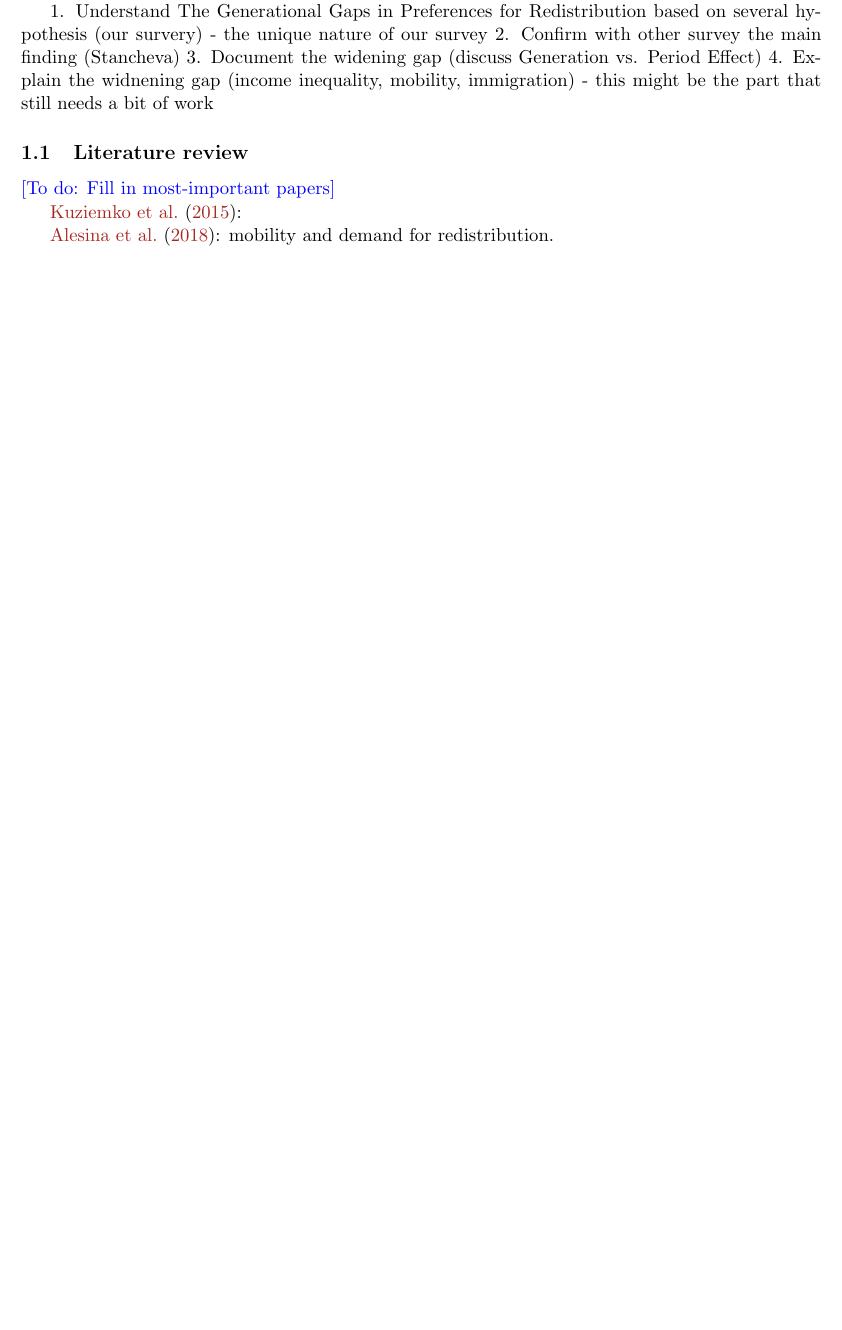
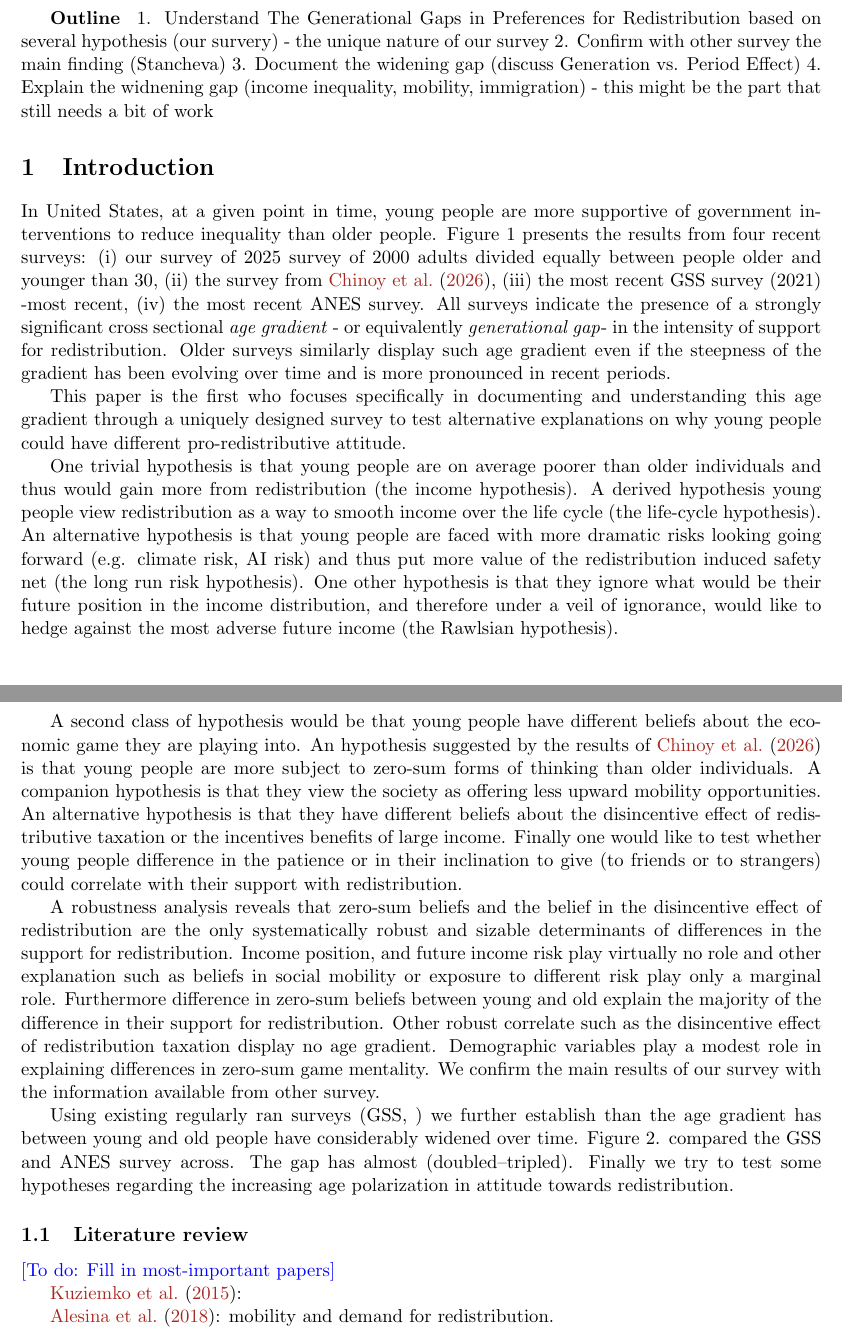
Before and after one commit to rgr208-usc/preference_redistribution_main, a LaTeX paper (draft_outline.tex): part of page 2 of 28 before the commit and two parts of pages 2 and 3 of 29 after it, the two joined at a grey line, cut so that both start at the same text, the shorter picture padded with empty space. Compiled offline with pdfLaTeX.

Commit message:
Updates from Overleaf

```diff
--- a/draft_outline.tex
+++ b/draft_outline.tex
@@ -21,7 +21,7 @@
 
 \def\labelitemi{--}
 
-\title{Why Do Young Americans Support Redistribution?}
+\title{Why Do Young Americans Support  more Redistribution?}
 % Beliefs and the Emerging Generational Gap / Age Divide
 % Deservingness, Zero-Sum Beliefs, and the Growing Age Divide
 % /Attribution/Desert/Fairness, Incentives/Efficiency
@@ -42 +41,2 @@ Young people have a stronger preference for redistribution than older people. Us
 
+\textbf{Outline }
@@ -48,3 +44,8 @@ To be discussed but I would suggest a structure like this
 2. Confirm with other survey the main finding (Stancheva)
 3. Document the widening gap (discuss Generation vs. Period Effect)
 4. Explain the widnening gap (income inequality, mobility, immigration) - this might be the part that still needs a bit of work
+
+
+\section{Introduction}
+
+In United States, at a given point in time, young people are more supportive of government interventions to reduce inequality than older people. Figure 1 presents the results from four recent surveys: (i) our survey of 2025 survey of 2000 adults divided equally between people older and younger than 30, (ii) the survey from \cite{chinoy2026zero}, (iii) the most recent GSS survey (2021) -most recent, (iv) the most recent ANES survey.  All surveys indicate the presence of a strongly significant cross sectional  \textit{age gradient} - or equivalently \textit{generational gap}- in the intensity of support for redistribution. Older surveys similarly display such age gradient even if the steepness of the gradient has been evolving over time and is more pronounced in recent periods.
@@ -51,3 +57,17 @@ To be discussed but I would suggest a structure like this
+    \label{fig:placeholder}
+\end{figure}
+
+
+This paper is the first who focuses specifically in documenting and  understanding this age gradient through a uniquely designed survey to test alternative explanations on why young people could have different pro-redistributive attitude.
+
+One trivial hypothesis is that young people are on average poorer than older individuals and thus would gain more from redistribution (the income hypothesis). A derived hypothesis young people view redistribution as a way to smooth income over the life cycle (the life-cycle hypothesis). An alternative hypothesis is that young people are faced with more dramatic risks looking going forward (e.g. climate risk, AI risk) and thus put more value of the redistribution induced safety net (the long run risk hypothesis). One other hypothesis is that they ignore what would be their future position in the income distribution, and therefore under a veil of ignorance, would like to hedge against the most adverse future income (the Rawlsian hypothesis).
+
+A second class of hypothesis would be that young people have different beliefs about the economic game they are playing into. An hypothesis suggested by the results of  \cite{chinoy2026zero} is that young people are more subject to zero-sum forms of thinking than older individuals. A companion hypothesis is that they view the society as offering less upward mobility opportunities. An alternative hypothesis is that they have different beliefs about the disincentive effect of redistributive taxation or the incentives benefits of large income. Finally one would like to test whether young people difference in the patience or in their inclination to give (to friends or to strangers) could correlate with their support with redistribution.
+
+A robustness analysis reveals that zero-sum beliefs and the belief in the disincentive effect of redistribution are the only systematically robust and sizable determinants of differences in the support for redistribution. Income position, and future income risk play virtually no role and other explanation such as beliefs in social mobility or exposure to different risk play only a marginal role. Furthermore difference in zero-sum beliefs between young and old explain the majority of the difference in their support for redistribution. Other robust correlate such as the disincentive effect of redistribution taxation display no age gradient. Demographic variables play a modest role in explaining differences in zero-sum game mentality.   We confirm the main results of our survey with the information available from other survey.
+
+Using existing regularly ran surveys (GSS, ) we further establish than the age gradient has between young and old people have considerably widened over time. Figure 2. compared the GSS and ANES survey across. The gap has almost (doubled--tripled).  Finally we try to test some hypotheses regarding the increasing age polarization in attitude towards redistribution.
+
 
 \subsection{Literature review}
 
```
Also changed, not shown: graphs/fig1_age_gradient_recent.pdf (added), draft_outline.tex (10 more changed lines).
